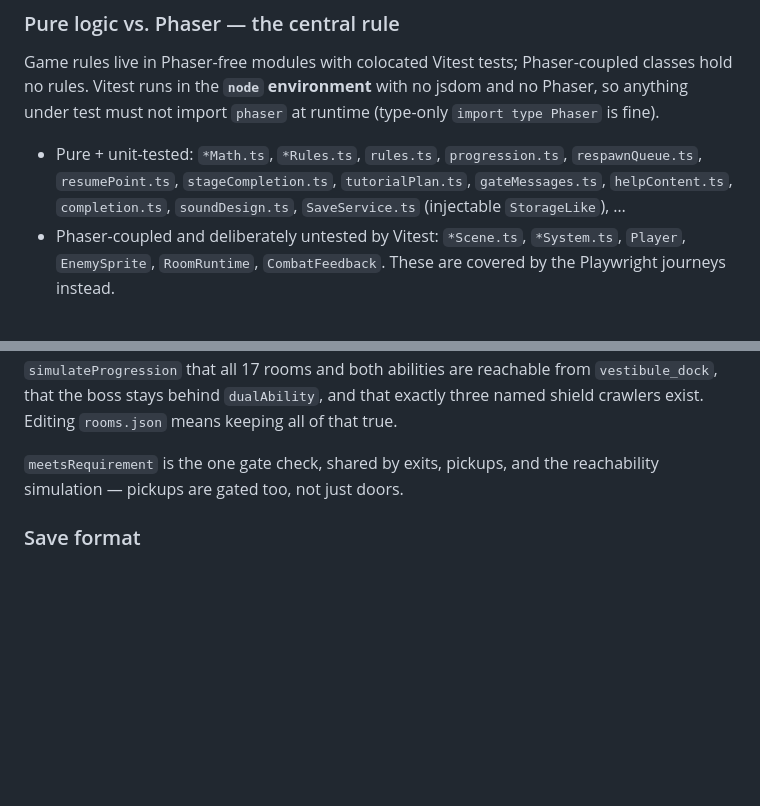
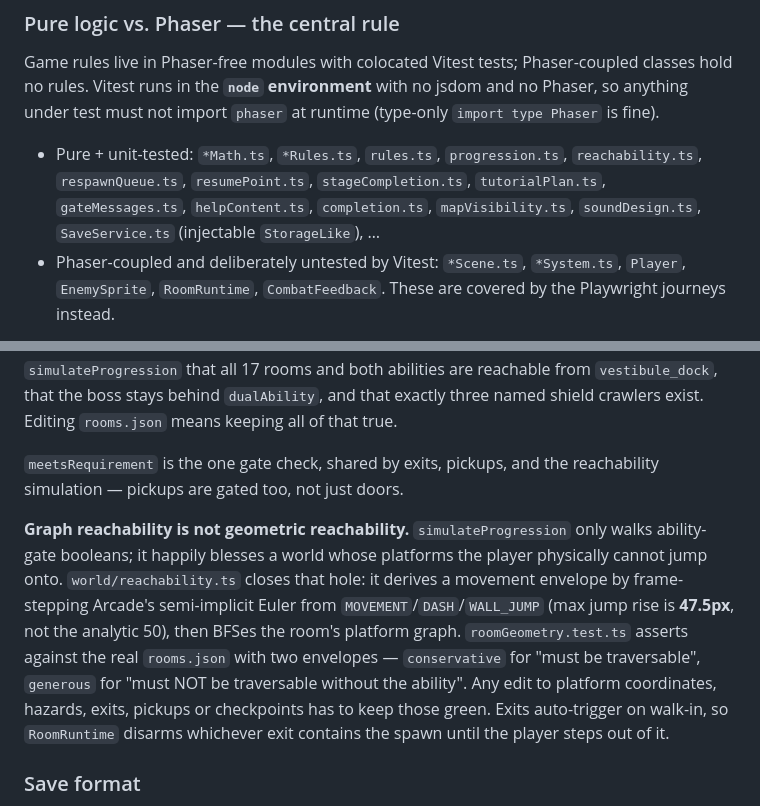
Before and after one commit to PengShangyi/Metroidvania, a Markdown page: CLAUDE.md, 2 parts joined by grey strips. Drawn GitHub-style; blank space fills up the shorter version.

```diff
--- a/CLAUDE.md
+++ b/CLAUDE.md
@@ -46,7 +46,7 @@ The canvas is a fixed **480×270** on a 16px tile grid, scaled with `Phaser.Scal
 
 Game rules live in Phaser-free modules with colocated Vitest tests; Phaser-coupled classes hold no rules. Vitest runs in the **`node` environment** with no jsdom and no Phaser, so anything under test must not import `phaser` at runtime (type-only `import type Phaser` is fine).
 
-- Pure + unit-tested: `*Math.ts`, `*Rules.ts`, `rules.ts`, `progression.ts`, `respawnQueue.ts`, `resumePoint.ts`, `stageCompletion.ts`, `tutorialPlan.ts`, `gateMessages.ts`, `helpContent.ts`, `completion.ts`, `soundDesign.ts`, `SaveService.ts` (injectable `StorageLike`), …
+- Pure + unit-tested: `*Math.ts`, `*Rules.ts`, `rules.ts`, `progression.ts`, `reachability.ts`, `respawnQueue.ts`, `resumePoint.ts`, `stageCompletion.ts`, `tutorialPlan.ts`, `gateMessages.ts`, `helpContent.ts`, `completion.ts`, `mapVisibility.ts`, `soundDesign.ts`, `SaveService.ts` (injectable `StorageLike`), …
 - Phaser-coupled and deliberately untested by Vitest: `*Scene.ts`, `*System.ts`, `Player`, `EnemySprite`, `RoomRuntime`, `CombatFeedback`. These are covered by the Playwright journeys instead.
 
 When adding a mechanic, extract the decision into a pure function next to its siblings and have the system call it. Existing examples worth imitating: `respawnDecision` (start/queue/ignore), `tutorialStageComplete`, `canWallJump`, `resolveDamage`.
@@ -76,6 +76,8 @@ Cross-system observation uses scene events: `AUDIO_EVENT` for sound cues and `CO
 `src/game/world/rooms.json` is the single source of truth for level layout, and `RoomRepository`'s constructor runs `validateRooms` on it at startup. The invariants it enforces: exactly 17 rooms, unique room/pickup/enemy ids, every point inside room bounds, every exit pointing at a real room + spawn **with a return path**, checkpoints referencing a real spawn, and `variant: 'shielded'` only on `crawler`. `RoomRepository.test.ts` additionally proves via `simulateProgression` that all 17 rooms and both abilities are reachable from `vestibule_dock`, that the boss stays behind `dualAbility`, and that exactly three named shield crawlers exist. Editing `rooms.json` means keeping all of that true.
 
 `meetsRequirement` is the one gate check, shared by exits, pickups, and the reachability simulation — pickups are gated too, not just doors.
+
+**Graph reachability is not geometric reachability.** `simulateProgression` only walks ability-gate booleans; it happily blesses a world whose platforms the player physically cannot jump onto. `world/reachability.ts` closes that hole: it derives a movement envelope by frame-stepping Arcade's semi-implicit Euler from `MOVEMENT`/`DASH`/`WALL_JUMP` (max jump rise is **47.5px**, not the analytic 50), then BFSes the room's platform graph. `roomGeometry.test.ts` asserts against the real `rooms.json` with two envelopes — `conservative` for "must be traversable", `generous` for "must NOT be traversable without the ability". Any edit to platform coordinates, hazards, exits, pickups or checkpoints has to keep those green. Exits auto-trigger on walk-in, so `RoomRuntime` disarms whichever exit contains the spawn until the player steps out of it.
 
 ### Save format
 
```
Also changed, not shown: docs/RELEASE_CHECKLIST.md (+54 -51 lines), docs/releases/v0.2.0.md (added, +66 -0 lines).
